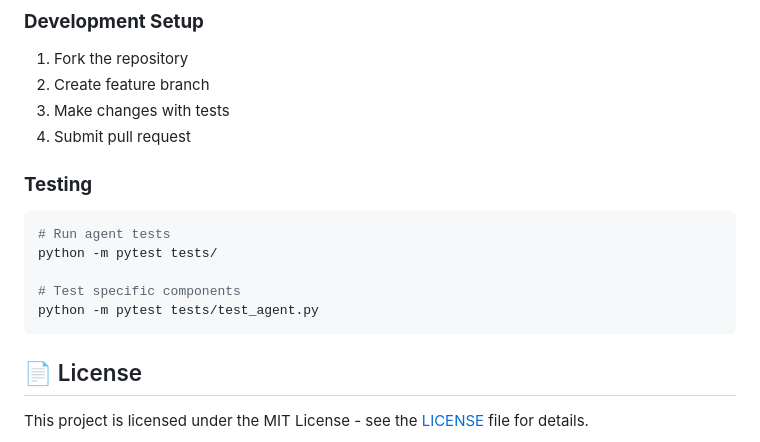
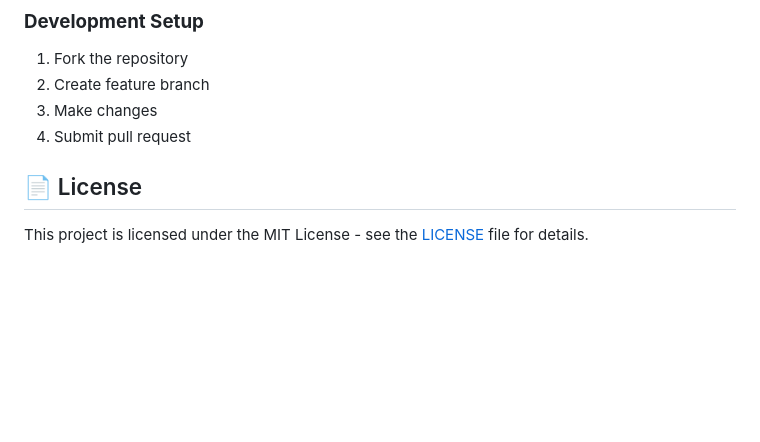
Before and after one commit to Musafarz360/Intake-agent, a Markdown page: README.md, the part around one of its changes. Drawn GitHub-style; blank space fills up the shorter version.

Commit message:
Clean up README - remove testing section

````diff
--- a/README.md
+++ b/README.md
@@ -290,17 +290,10 @@ tts=deepgram.TTS(
 ### **Development Setup**
 1. Fork the repository
 2. Create feature branch
-3. Make changes with tests
+3. Make changes
 4. Submit pull request
 
-### **Testing**
-```bash
-# Run agent tests
-python -m pytest tests/
 
-# Test specific components
-python -m pytest tests/test_agent.py
-```
 
 ## 📄 License
 
````
Also changed, not shown: other parts of README.md (+2 -2 lines).
